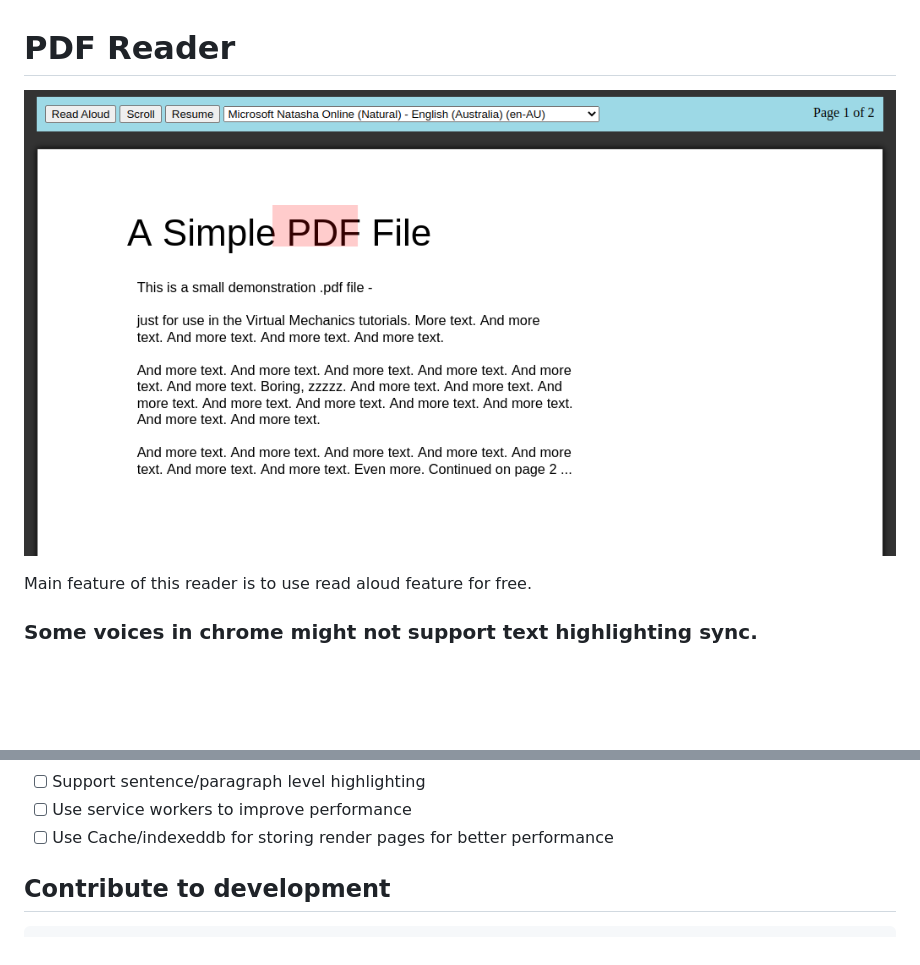
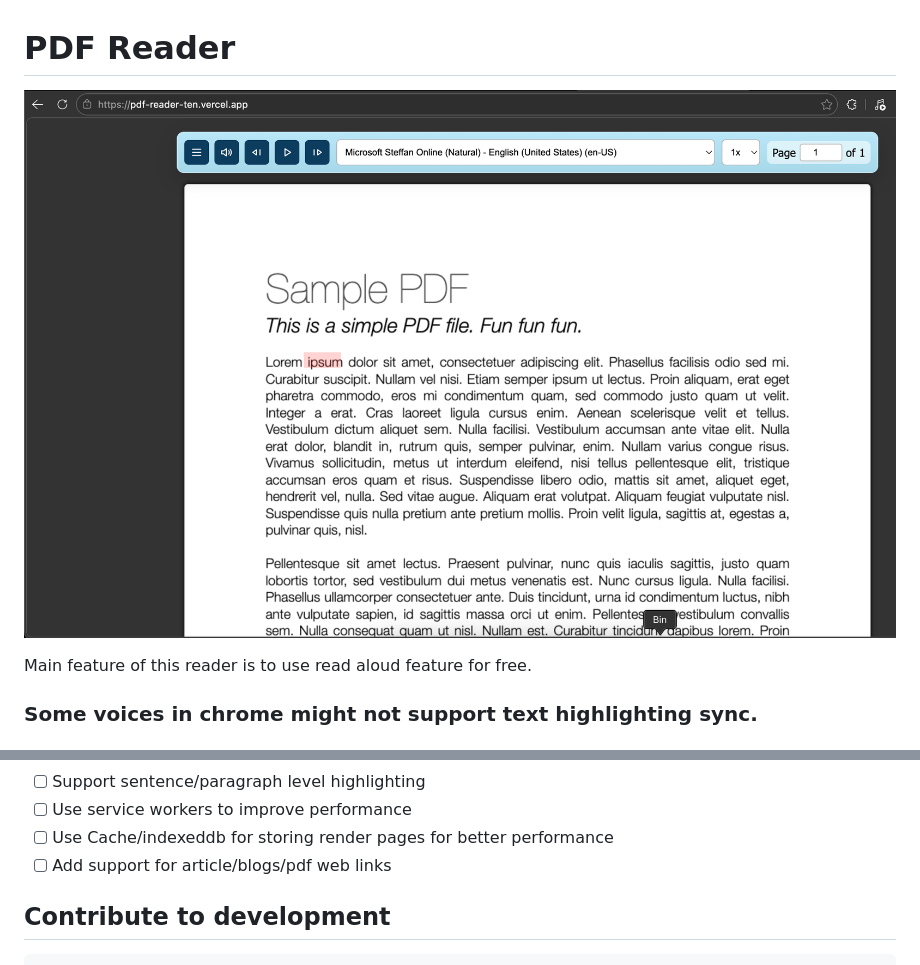
Before and after one commit to Harsh-0-7/PDF-Reader, a Markdown page: readme.md, 2 parts joined by grey strips. Rendered like a GitHub page; pictures changed too: Demo.png; blank space fills up the shorter version.

```diff
--- a/readme.md
+++ b/readme.md
@@ -26,6 +26,7 @@ Main feature of this reader is to use read aloud feature for free.
 - [ ] Support sentence/paragraph level highlighting
 - [ ] Use service workers to improve performance
 - [ ] Use Cache/indexeddb for storing render pages for better performance
+- [ ] Add support for article/blogs/pdf web links
 
 ## Contribute to development
 
```
